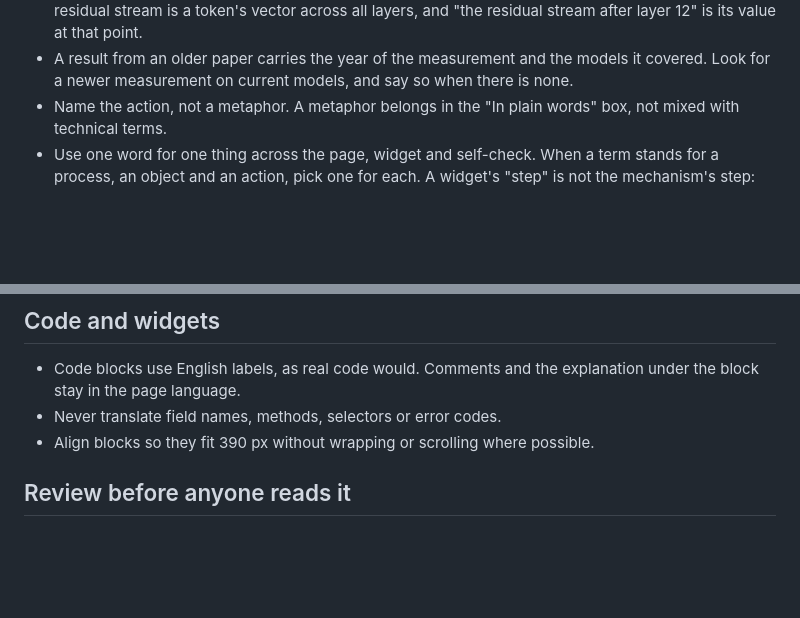
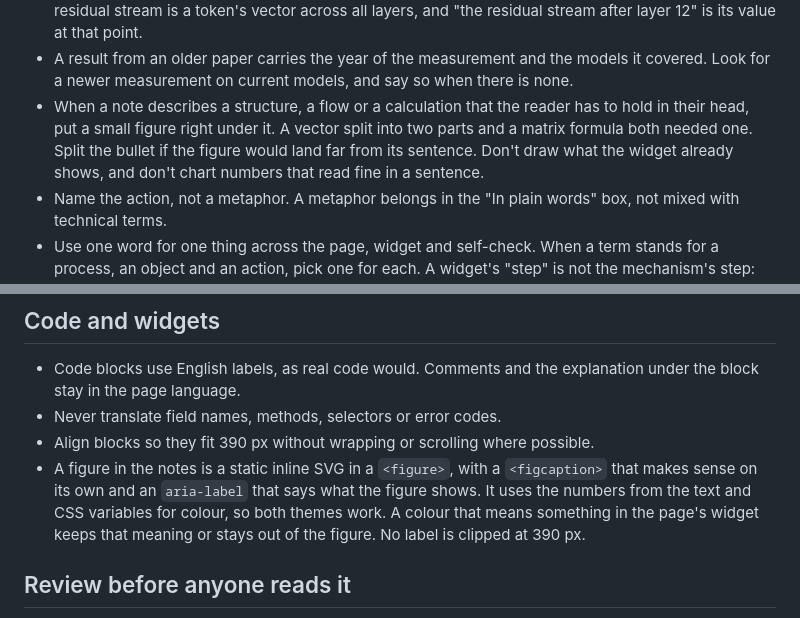
Before and after one commit to luwojtaszek/how-ai-works, a Markdown page: docs/writing.md, 2 parts joined by grey strips. Rendered like a GitHub page; blank space fills up the shorter version.

Commit message:
Writing guide: small figures under notes that are hard to follow in prose
A worked example and a matrix formula read much more easily with a small drawing under them. The guide says when a note gets a figure and what the figure must meet.

```diff
--- a/docs/writing.md
+++ b/docs/writing.md
@@ -16,6 +16,7 @@ How text for "How AI works" / "Jak działa AI" is written, in every language. `A
 - A pronoun or "this X" points at a noun in the same sentence or the one before. After a sentence about something else, repeat the noun. "A layer has two blocks, attention and an MLP. This vector is called the residual stream" left the reader asking which vector.
 - A name taken from the literature says what it names: the whole object, or its state at one point. The residual stream is a token's vector across all layers, and "the residual stream after layer 12" is its value at that point.
 - A result from an older paper carries the year of the measurement and the models it covered. Look for a newer measurement on current models, and say so when there is none.
+- When a note describes a structure, a flow or a calculation that the reader has to hold in their head, put a small figure right under it. A vector split into two parts and a matrix formula both needed one. Split the bullet if the figure would land far from its sentence. Don't draw what the widget already shows, and don't chart numbers that read fine in a sentence.
 - Name the action, not a metaphor. A metaphor belongs in the "In plain words" box, not mixed with technical terms.
 - Use one word for one thing across the page, widget and self-check. When a term stands for a process, an object and an action, pick one for each. A widget's "step" is not the mechanism's step: the inference page keeps "step" for the player and says "model pass" for the computation.
 - A frequency names its unit in words the reader already has: "once per request", "many times per model pass". "At every step, many times" says nothing, and neither do player step numbers such as "steps 12–14". The unit holds in every phase: "per token" is wrong for prefill, which can take several passes before a token exists. On a group, say which parts it covers: "then for every token" left open whether a whole level repeats or one process.
@@ -69,6 +70,7 @@ Other things to watch: "ty" in advice and impersonal in mechanisms, no "chcesz X
 - Code blocks use English labels, as real code would. Comments and the explanation under the block stay in the page language.
 - Never translate field names, methods, selectors or error codes.
 - Align blocks so they fit 390 px without wrapping or scrolling where possible.
+- A figure in the notes is a static inline SVG in a `<figure>`, with a `<figcaption>` that makes sense on its own and an `aria-label` that says what the figure shows. It uses the numbers from the text and CSS variables for colour, so both themes work. A colour that means something in the page's widget keeps that meaning or stays out of the figure. No label is clipped at 390 px.
 
 ## Review before anyone reads it
 
```
